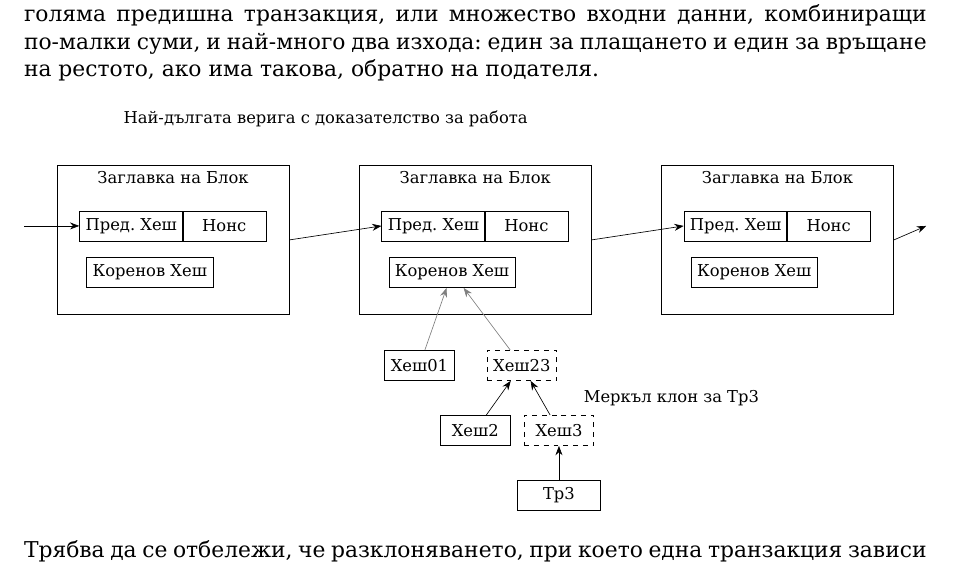
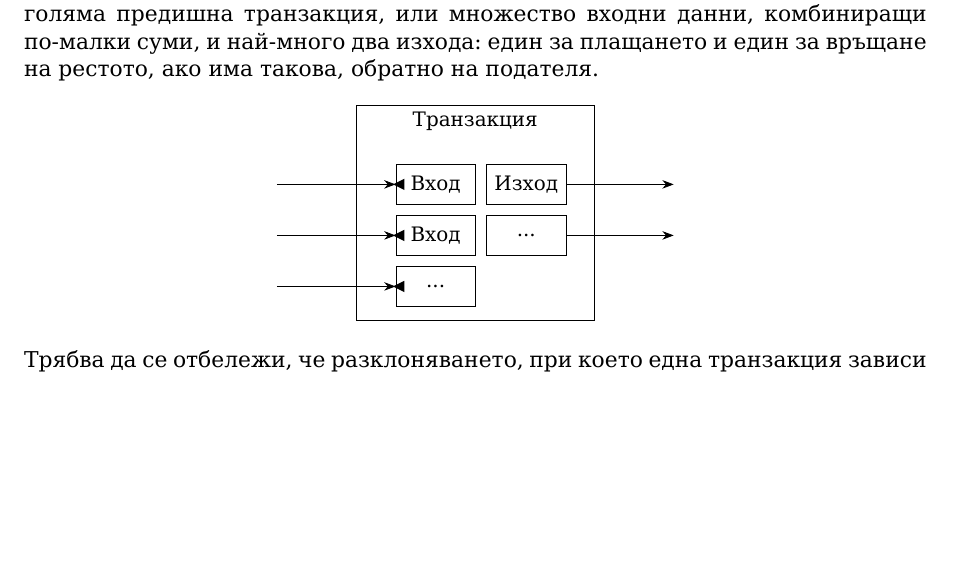
Before and after one commit to svetlyobg/bitcoin_bg, a LaTeX paper (main.tex): part of page 7 of 11, cut so that both start at the same text, the shorter picture padded with empty space. Compiled offline with XeLaTeX.

Commit message:
Диаграма за 9 Поверителност

```diff
--- a/main.tex
+++ b/main.tex
@@ -378,71 +378,39 @@
 
 \begin{figure}[h]
 \centering
-\resizebox{\textwidth}{!}{%
 \begin{tikzpicture}[
-	hbox/.style={draw, minimum width=1.8cm, minimum height=0.65cm, align=center, font=\small},
-	dbox/.style={draw, dashed, minimum width=1.5cm, minimum height=0.65cm, align=center, font=\small},
-	sbox/.style={draw, fill=white, minimum width=1.5cm, minimum height=0.65cm, align=center, font=\small},
+	inbox/.style={draw, minimum width=1.4cm, minimum height=0.7cm, align=center, font=\small},
 	arr/.style={-{Stealth[length=2mm]}},
-	garr/.style={-{Stealth[length=2mm]}, gray}
 ]
 
-% Заглавие
-\node[font=\small, anchor=south west] at (-1.2, 4.8) {Най-дългата верига с доказателство за работа};
+% Рамка на транзакцията
+\node[draw, minimum width=4.2cm, minimum height=3.8cm] (txbox) at (0,0) {};
+\node[anchor=north, font=\small] at (txbox.north) {Транзакция};
 
-% === Блок 1 (ляв) ===
-\def\bx{0}
-\node[draw, minimum width=5cm, minimum height=3.2cm] (blk1) at (\bx, 2.5) {};
-\node[anchor=north, font=\small] at (blk1.north) {Заглавка на Блок};
-\node[hbox] (ph1) at (\bx-0.9, 2.8) {Пред. Хеш};
-\node[hbox] (nc1) at (\bx+1.1, 2.8) {Нонс};
-\node[hbox] (mr1) at (\bx-0.5, 1.8) {Коренов Хеш};
-% Стрелка влизаща
-\draw[arr] (\bx-3.2, 2.8) -- (ph1.west);
+% Входове (ляво)
+\node[inbox] (in1) at (-0.7, 0.5) {Вход};
+\node[inbox] (in2) at (-0.7, -0.4) {Вход};
+\node[inbox] (in3) at (-0.7, -1.3) {...};
 
-% === Блок 2 (среден) ===
-\def\bxb{6.5}
-\node[draw, minimum width=5cm, minimum height=3.2cm] (blk2) at (\bxb, 2.5) {};
-\node[anchor=north, font=\small] at (blk2.north) {Заглавка на Блок};
-\node[hbox] (ph2) at (\bxb-0.9, 2.8) {Пред. Хеш};
-\node[hbox] (nc2) at (\bxb+1.1, 2.8) {Нонс};
-\node[hbox] (mr2) at (\bxb-0.5, 1.8) {Коренов Хеш};
-% Стрелка от блок 1 към блок 2
-\draw[arr] (blk1.east) -- (ph2.west);
+% Изходи (дясно)
+\node[inbox] (out1) at (0.9, 0.5) {Изход};
+\node[inbox] (out2) at (0.9, -0.4) {...};
 
-% === Блок 3 (десен) ===
-\def\bxc{13}
-\node[draw, minimum width=5cm, minimum height=3.2cm] (blk3) at (\bxc, 2.5) {};
-\node[anchor=north, font=\small] at (blk3.north) {Заглавка на Блок};
-\node[hbox] (ph3) at (\bxc-0.9, 2.8) {Пред. Хеш};
-\node[hbox] (nc3) at (\bxc+1.1, 2.8) {Нонс};
-\node[hbox] (mr3) at (\bxc-0.5, 1.8) {Коренов Хеш};
-% Стрелка от блок 2 към блок 3
-\draw[arr] (blk2.east) -- (ph3.west);
-% Стрелка излизаща
-\draw[arr] (blk3.east) -- (\bxc+3.2, 2.8);
+% Стрелки входящи
+\draw[arr] (-3.5, 0.5) -- (in1.west);
+\draw[arr] (-3.5, -0.4) -- (in2.west);
+\draw[arr] (-3.5, -1.3) -- (in3.west);
 
-% === Меркъл клон за Тр3 (под среден блок) ===
-\node[sbox] (mh01) at (\bxb-1.2, -0.2) {Хеш01};
-\node[dbox] (mh23) at (\bxb+1.0, -0.2) {Хеш23};
+% Стрелки изходящи
+\draw[arr] (out1.east) -- (3.5, 0.5);
+\draw[arr] (out2.east) -- (3.5, -0.4);
 
-\node[sbox] (mh2) at (\bxb+0.0, -1.6) {Хеш2};
-\node[dbox] (mh3) at (\bxb+1.8, -1.6) {Хеш3};
+% Триъгълни маркери при входовете (като в оригинала)
+\foreach \y in {0.5, -0.4, -1.3} {
+	\fill (-1.45, \y) -- (-1.25, \y+0.1) -- (-1.25, \y-0.1) -- cycle;
+}
 
-\node[hbox] (mtx3) at (\bxb+1.8, -3.0) {Тр3};
-
-% Стрелки на Меркъл дървото
-\draw[garr] (mh01) -- (mr2);
-\draw[garr] (mh23) -- (mr2);
-\draw[arr] (mh2) -- (mh23);
-\draw[arr] (mh3) -- (mh23);
-\draw[arr] (mtx3) -- (mh3);
-
-% Етикет
-\node[font=\small, anchor=west] at (\bxb+2.2, -0.9) {Меркъл клон за Тр3};
-
-\end{tikzpicture}%
-}
+\end{tikzpicture}
 \end{figure}
 
 Трябва да се отбележи, че разклоняването, при което една транзакция зависи от няколко транзакции, а тези транзакции зависят от много други, не е проблем тук. Никога не е необходимо да се извлича пълно самостоятелно копие на историята на транзакцията.
```
Also changed, not shown: main.pdf, 1 other file.
